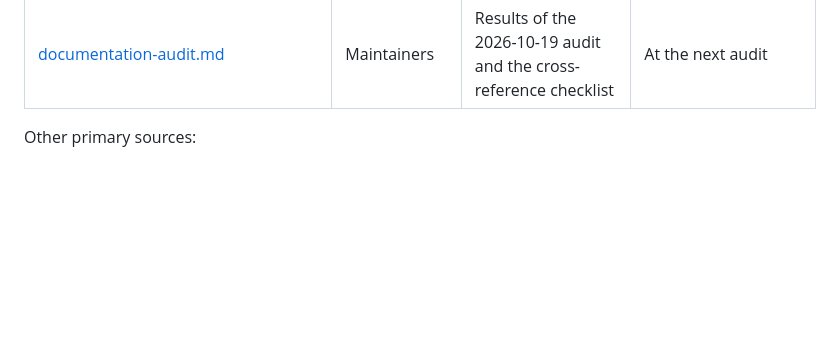
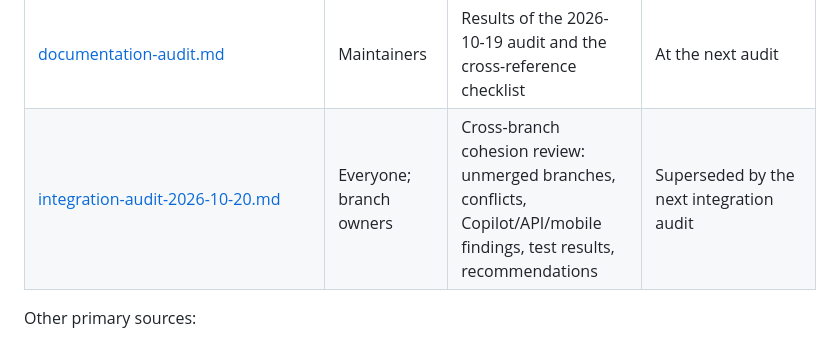
Before and after one commit to OrangeJuice023/datascience-2026, a Markdown page: docs/README.md, the part around the change. Drawn GitHub-style; blank space fills up the shorter version.

```diff
--- a/docs/README.md
+++ b/docs/README.md
@@ -30,6 +30,7 @@ document says which is which.
 | [access-data-model.md](access-data-model.md) | Software Eng | ACCESS tables (design only), demo access-gap rules, privacy | ACCESS data or rules change |
 | [reports/dengue_qa_report.pdf](reports/dengue_qa_report.pdf), [reports/dengue_ears_qa_report.pdf](reports/dengue_ears_qa_report.pdf) | Analysts, reviewers | Generated QA reports for the `ml/` outputs | Regenerated by `ml/qa/*.py`; never edited by hand |
 | [documentation-audit.md](documentation-audit.md) | Maintainers | Results of the 2026-10-19 audit and the cross-reference checklist | At the next audit |
+| [integration-audit-2026-10-20.md](integration-audit-2026-10-20.md) | Everyone; branch owners | Cross-branch cohesion review: unmerged branches, conflicts, Copilot/API/mobile findings, test results, recommendations | Superseded by the next integration audit |
 
 Other primary sources:
 
```
Also changed, not shown: docs/integration-audit-2026-10-20.md (added, +235 -0 lines).
